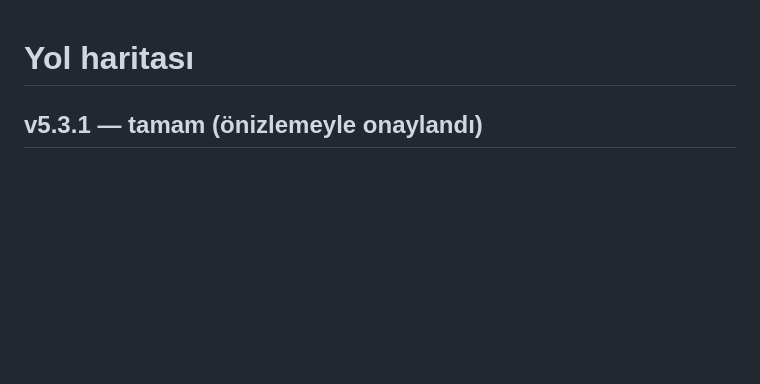
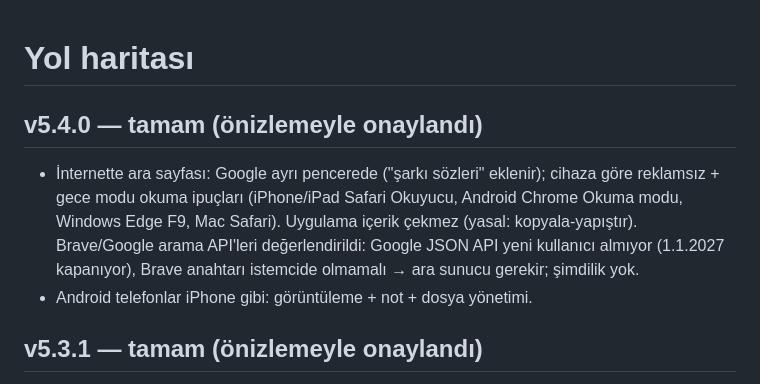
Before and after one commit to HAKANO45/Muzik-Defteri, a Markdown page: docs/ROADMAP.md, the part around the change. Drawn GitHub-style; blank space fills up the shorter version.

Commit message:
5.4.0: belgeler
Co-Authored-By: Claude Opus 5.5 <noreply@anthropic.com>
Claude-Session: https://claude.ai/code/session_01E3uvd2VrhmcHDwkYUPdfzk

```diff
--- a/docs/ROADMAP.md
+++ b/docs/ROADMAP.md
@@ -1,4 +1,8 @@
 # Yol haritası
+
+## v5.4.0 — tamam (önizlemeyle onaylandı)
+- İnternette ara sayfası: Google ayrı pencerede ("şarkı sözleri" eklenir); cihaza göre reklamsız + gece modu okuma ipuçları (iPhone/iPad Safari Okuyucu, Android Chrome Okuma modu, Windows Edge F9, Mac Safari). Uygulama içerik çekmez (yasal: kopyala‑yapıştır). Brave/Google arama API'leri değerlendirildi: Google JSON API yeni kullanıcı almıyor (1.1.2027 kapanıyor), Brave anahtarı istemcide olmamalı → ara sunucu gerekir; şimdilik yok.
+- Android telefonlar iPhone gibi: görüntüleme + not + dosya yönetimi.
 
 ## v5.3.1 — tamam (önizlemeyle onaylandı)
 - iPhone ⋯ menüsünde büyük Not düğmesi: solist, ton, BPM (TAP), style, kısa not iPhone'dan da düzenlenir (söz düzenleme hâlâ kapalı).
```
Also changed, not shown: 1 other file.
